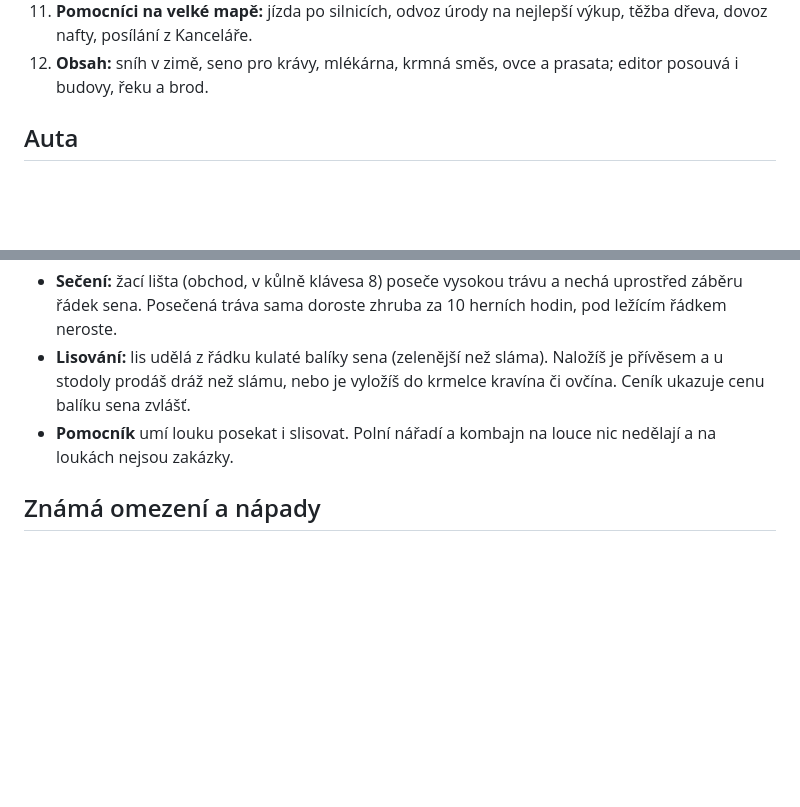
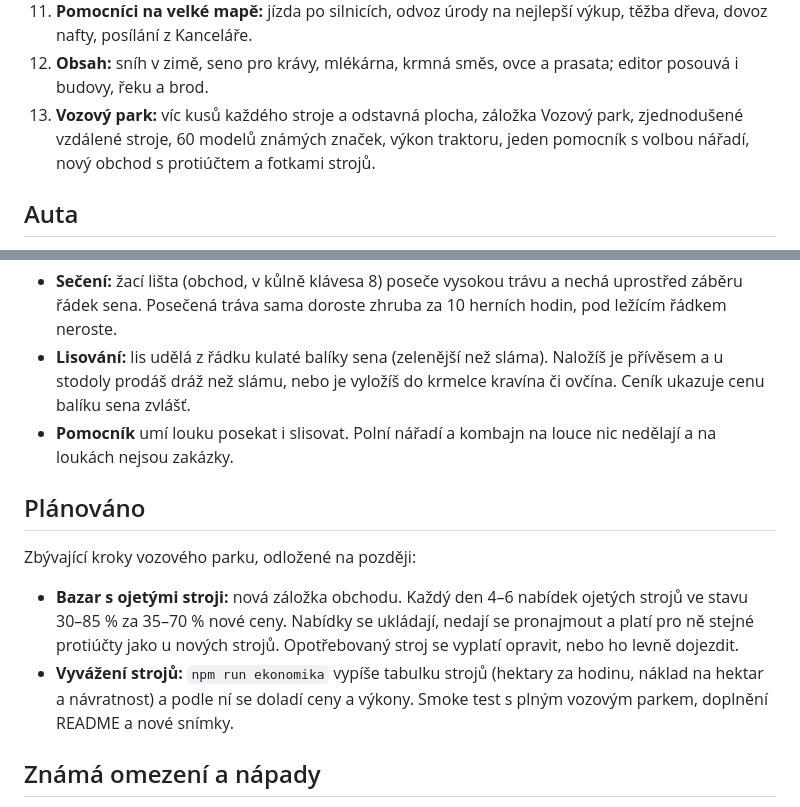
Before and after one commit to romantomiczek/farming-simulator, a Markdown page: README.md, 2 parts joined by grey strips. GitHub-like rendering; blank space fills up the shorter version.

Commit message:
README: bazar a vyvážení strojů na později
Hotové fáze doplněné o vozový park, kroky 9 (bazar s ojetými stroji)
a 10 (vyvážení strojů) jsou v nové sekci Plánováno.

Co-Authored-By: Claude Opus 5.5 <noreply@anthropic.com>

```diff
--- a/README.md
+++ b/README.md
@@ -286,6 +286,7 @@ godot-demo/            ukázka v enginu Godot (jedno pole, traktor, kombajn), vi
 10. **Výkon a ekonomika:** úrovně detailu terénu, stromů a plotů, slučování barev do vrcholů, `npm test`, čísla ekonomiky v `balance.js` a `npm run ekonomika`, editor mapy (F9).
 11. **Pomocníci na velké mapě:** jízda po silnicích, odvoz úrody na nejlepší výkup, těžba dřeva, dovoz nafty, posílání z Kanceláře.
 12. **Obsah:** sníh v zimě, seno pro krávy, mlékárna, krmná směs, ovce a prasata; editor posouvá i budovy, řeku a brod.
+13. **Vozový park:** víc kusů každého stroje a odstavná plocha, záložka Vozový park, zjednodušené vzdálené stroje, 60 modelů známých značek, výkon traktoru, jeden pomocník s volbou nářadí, nový obchod s protiúčtem a fotkami strojů.
 
 ## Auta
 
@@ -299,6 +300,13 @@ Tři louky (24–26) leží u řeky a u rybníků. Koupíš je levněji než pol
 - **Lisování:** lis udělá z řádku kulaté balíky sena (zelenější než sláma). Naložíš je přívěsem a u stodoly prodáš dráž než slámu, nebo je vyložíš do krmelce kravína či ovčína. Ceník ukazuje cenu balíku sena zvlášť.
 - **Pomocník** umí louku posekat i slisovat. Polní nářadí a kombajn na louce nic nedělají a na loukách nejsou zakázky.
 
+## Plánováno
+
+Zbývající kroky vozového parku, odložené na později:
+
+- **Bazar s ojetými stroji:** nová záložka obchodu. Každý den 4–6 nabídek ojetých strojů ve stavu 30–85 % za 35–70 % nové ceny. Nabídky se ukládají, nedají se pronajmout a platí pro ně stejné protiúčty jako u nových strojů. Opotřebovaný stroj se vyplatí opravit, nebo ho levně dojezdit.
+- **Vyvážení strojů:** `npm run ekonomika` vypíše tabulku strojů (hektary za hodinu, náklad na hektar a návratnost) a podle ní se doladí ceny a výkony. Smoke test s plným vozovým parkem, doplnění README a nové snímky.
+
 ## Známá omezení a nápady
 
 - Nápady na další obsah: siláž a senáž, chov zvířat s rozmnožováním, pomocník, který sám krmí a vozí mléko.
```
